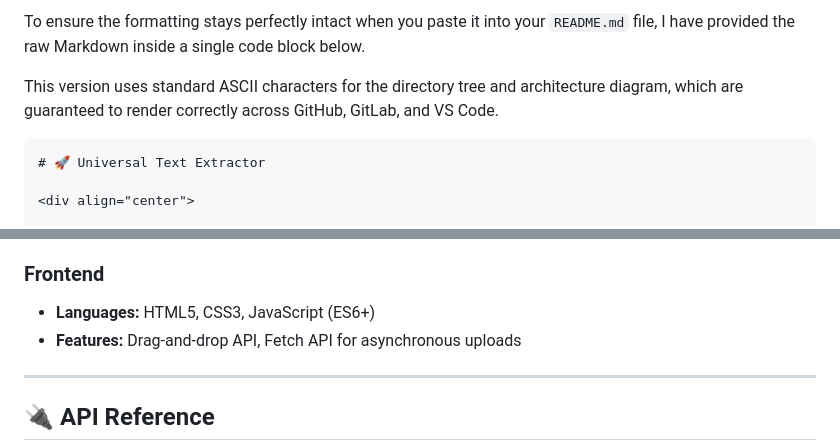
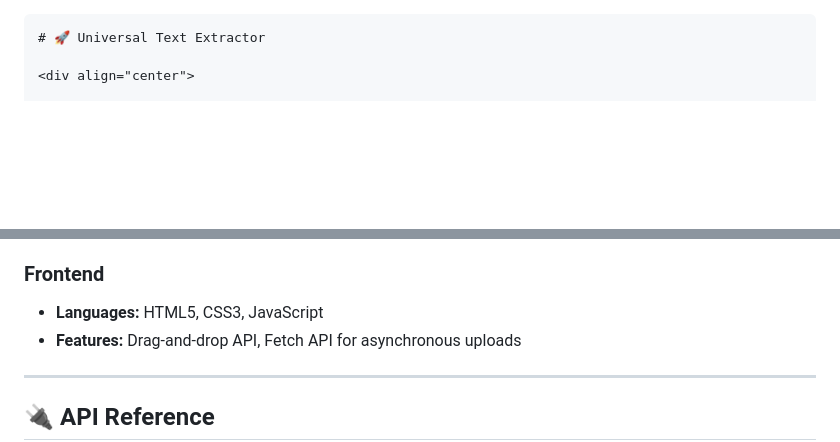
Before and after one commit to maczeo11/File_extractor, a Markdown page: README.md, 2 parts joined by grey strips. Rendered like a GitHub page; blank space fills up the shorter version.

Commit message:
Simplify README content and update language section
Removed unnecessary text and simplified language in the README.

````diff
--- a/README.md
+++ b/README.md
@@ -1,6 +1,3 @@
-To ensure the formatting stays perfectly intact when you paste it into your `README.md` file, I have provided the raw Markdown inside a single code block below.
-
-This version uses standard ASCII characters for the directory tree and architecture diagram, which are guaranteed to render correctly across GitHub, GitLab, and VS Code.
 
 ```markdown
 # 🚀 Universal Text Extractor
@@ -102,7 +99,7 @@ FILE_EXTRACTOR/
 
 ### Frontend
 
-* **Languages:** HTML5, CSS3, JavaScript (ES6+)
+* **Languages:** HTML5, CSS3, JavaScript
 * **Features:** Drag-and-drop API, Fetch API for asynchronous uploads
 
 ---
````
